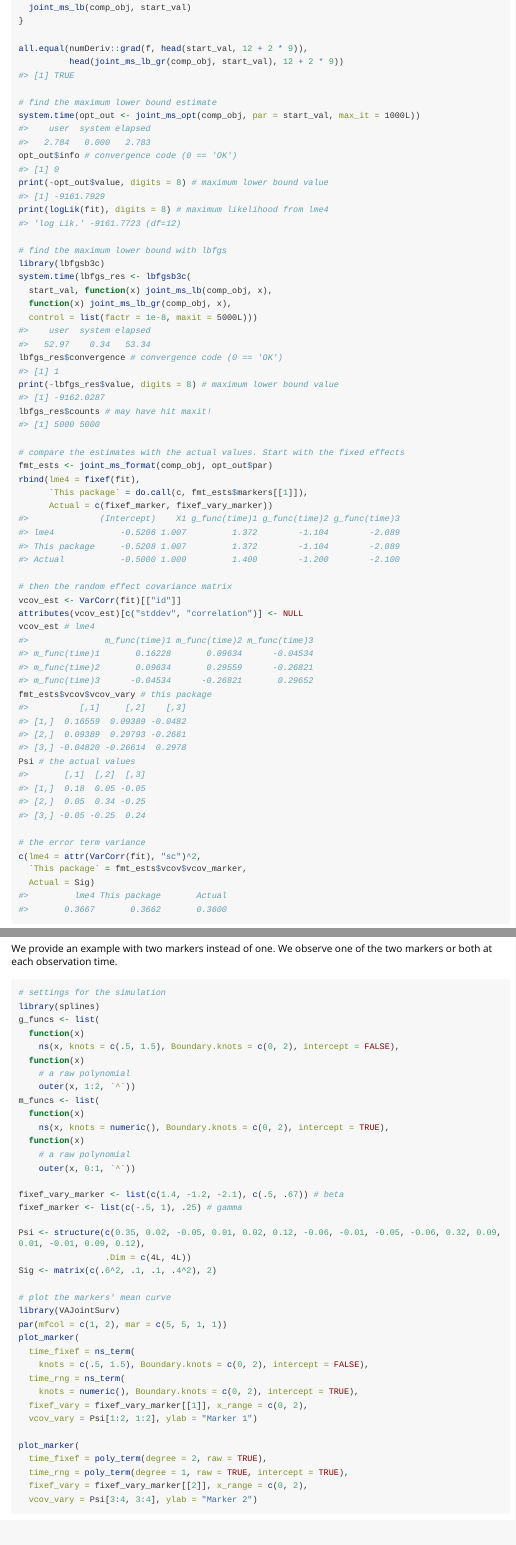
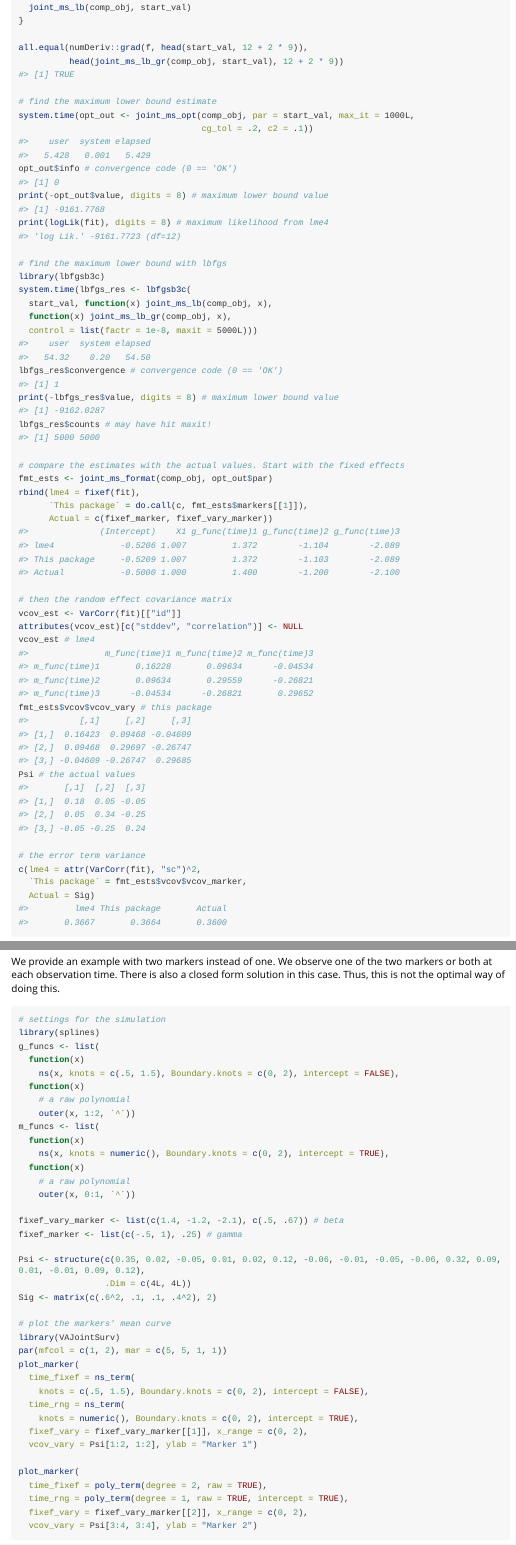
Before and after one commit to boennecd/VAJointSurv, an R Markdown document (vignettes/VAJointSurv.Rmd): the page in a window 1100 px wide, from 4230 px down before the commit and from 4210 px down after it, so that both start at the same text, and a second part further down, joined at a grey line. The pictures show the output file vignettes/VAJointSurv.html that the author committed with the source, opened offline; long lines of code are wrapped.

Commit message:
find a better solution with the univariate marker

````diff
--- a/vignettes/VAJointSurv.Rmd
+++ b/vignettes/VAJointSurv.Rmd
@@ -235,7 +234,8 @@
           head(joint_ms_lb_gr(comp_obj, start_val), 12 + 2 * 9))
 
 # find the maximum lower bound estimate
-system.time(opt_out <- joint_ms_opt(comp_obj, par = start_val, max_it = 1000L))
+system.time(opt_out <- joint_ms_opt(comp_obj, par = start_val, max_it = 1000L,
+                                    cg_tol = .2, c2 = .1))
 opt_out$info # convergence code (0 == 'OK')
 print(-opt_out$value, digits = 8) # maximum lower bound value
 print(logLik(fit), digits = 8) # maximum likelihood from lme4
@@ -276,7 +276,8 @@
 ```
 
 We provide an example with two markers instead of one. We observe one of the
-two markers or both at each observation time.
+two markers or both at each observation time. There is also a closed form
+solution in this case. Thus, this is not the optimal way of doing this.
 
 ```{r two_markers}
 # settings for the simulation
````
Also changed, not shown: vignettes/VAJointSurv.html, vignettes/VAJointSurv.Rmd (2 more changed lines).
